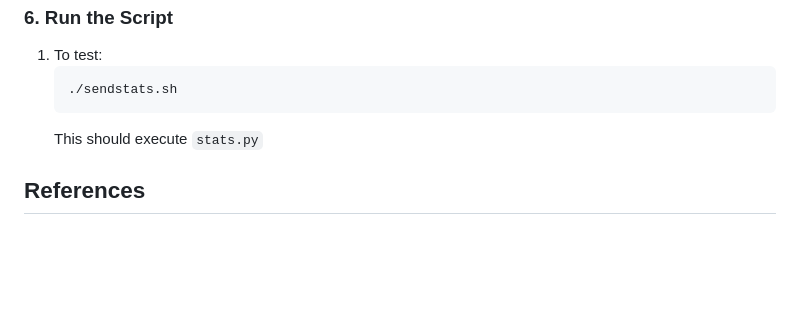
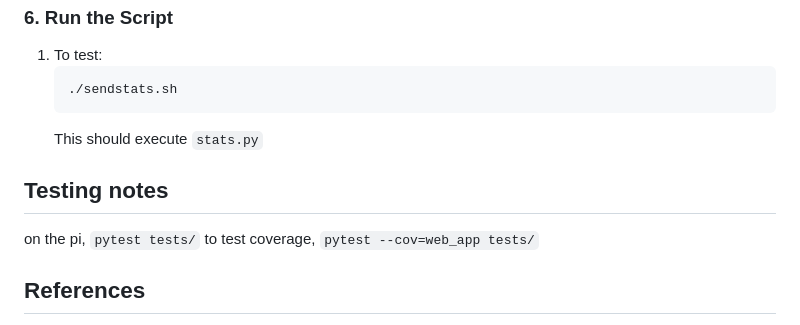
Before and after one commit to AnuKritiW/pipeline-project-AnuKritiW, a Markdown page: README.md, the part around the change. Drawn GitHub-style; blank space fills up the shorter version.

Commit message:
Update READMe with test commands.

````diff
--- a/README.md
+++ b/README.md
@@ -143,6 +143,11 @@ More [here](https://learn.pimoroni.com/article/getting-started-with-inky-phat)
     ```
     This should execute `stats.py`
 
+## Testing notes
+
+on the pi, `pytest tests/`
+to test coverage, `pytest --cov=web_app tests/`
+
 ## References
 - https://learn.pimoroni.com/article/getting-started-with-inky-phat#displaying-text-on-inky-phat
 - https://github.com/ryanwa18/spotipi-eink?tab=readme-ov-file
````
